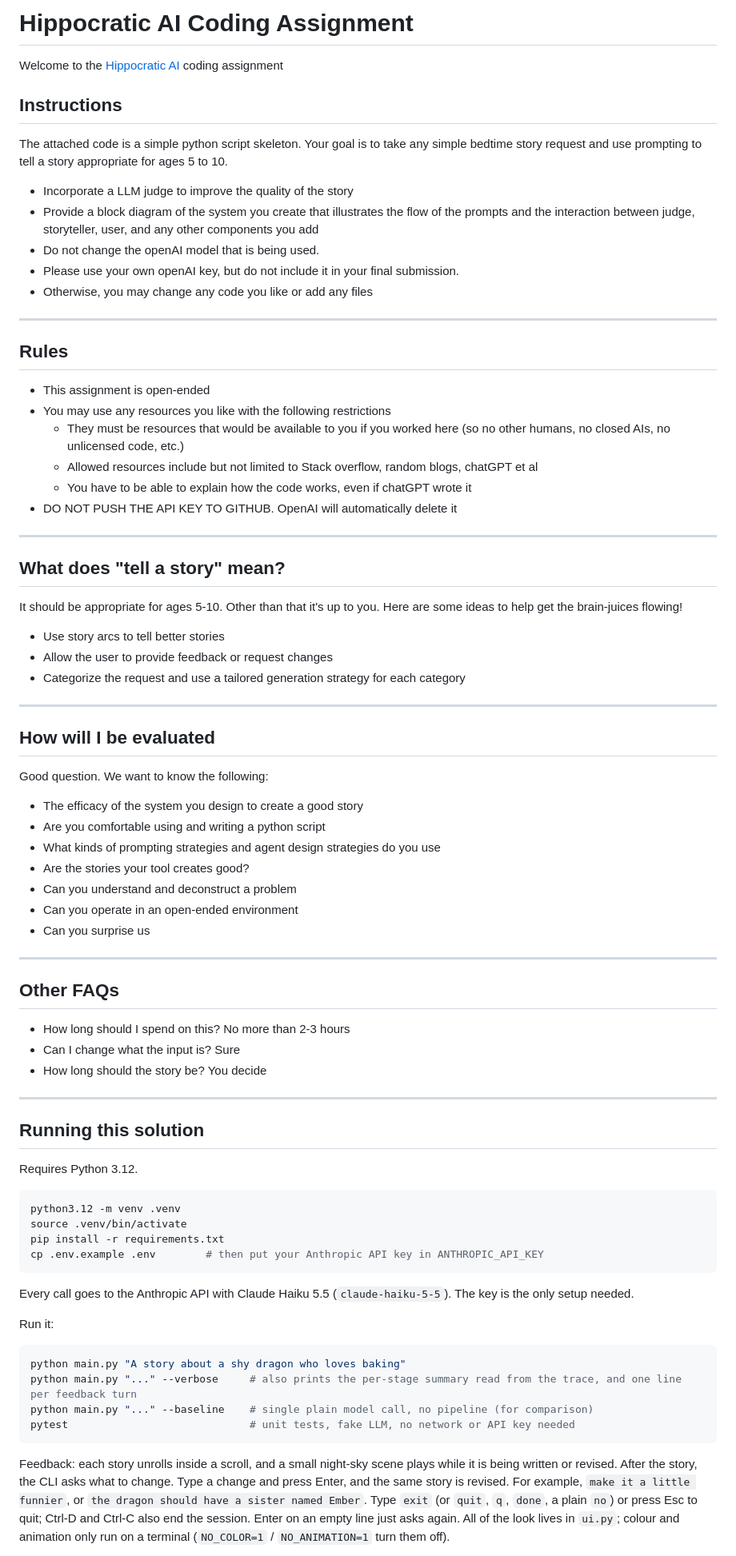
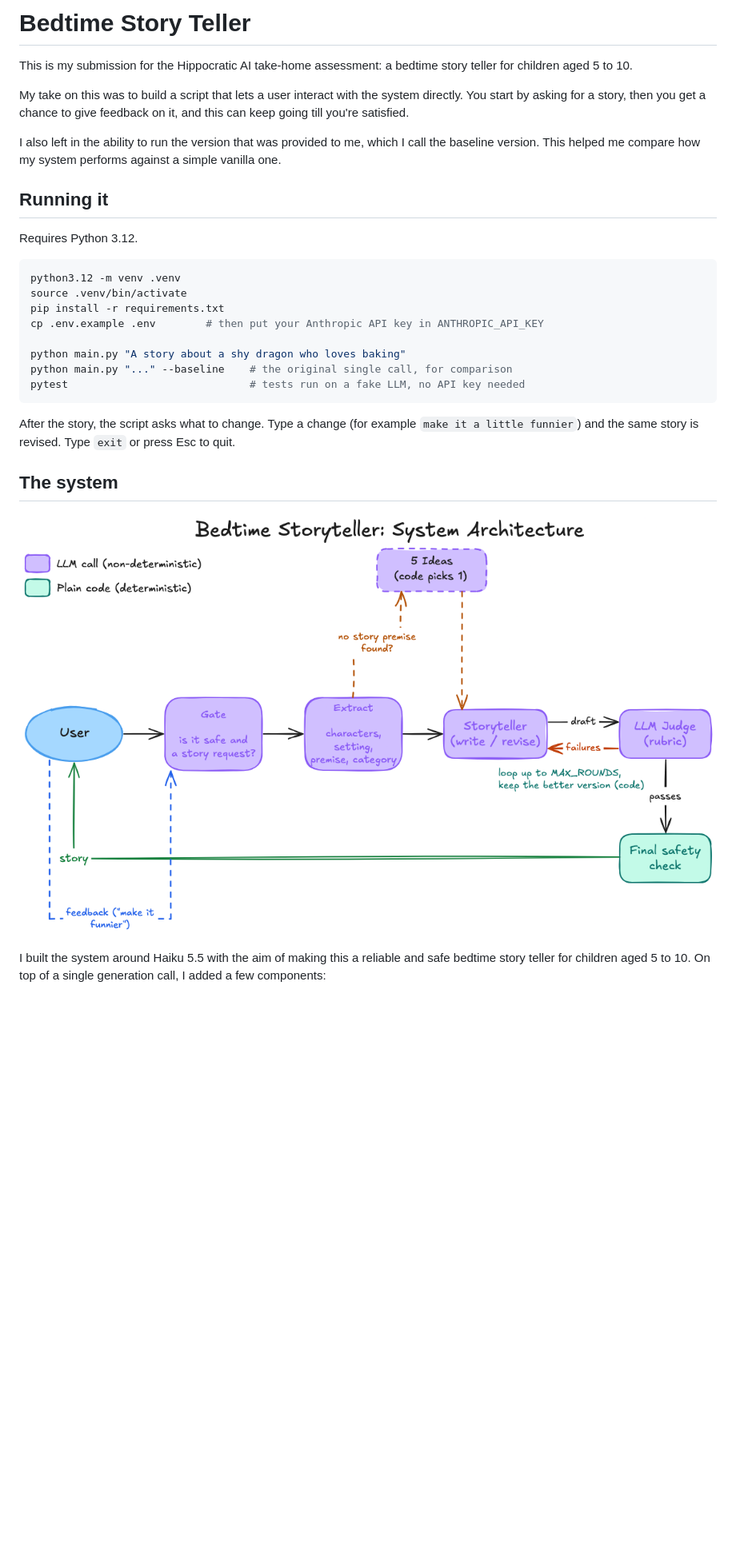
Before and after one commit to Sumo-99/hippocratic_ai_assessment, a Markdown page: README.md, the part around one of its changes. Shown at 80% size. Rendered like a GitHub page; pictures changed too: docs/diagrams/system-overview.png (added); blank space fills up the shorter version.

Commit message:
docs(readme): submission README with system and judge-loop diagrams
Rewrites the README for the submission: how to run it, the five parts of
the system, handling vague requests and the baseline comparison. Adds the
two diagrams under docs/diagrams/, which .gitignore now tracks while the
rest of docs/ stays local on this branch.

Co-Authored-By: Claude Opus 5.5 <noreply@anthropic.com>

````diff
--- a/README.md
+++ b/README.md
@@ -1,56 +1,12 @@
-# Hippocratic AI Coding Assignment
-Welcome to the [Hippocratic AI](https://www.hippocraticai.com) coding assignment
+# Bedtime Story Teller
 
-## Instructions
-The attached code is a simple python script skeleton. Your goal is to take any simple bedtime story request and use prompting to tell a story appropriate for ages 5 to 10.
-- Incorporate a LLM judge to improve the quality of the story
-- Provide a block diagram of the system you create that illustrates the flow of the prompts and the interaction between judge, storyteller, user, and any other components you add
-- Do not change the openAI model that is being used.
-- Please use your own openAI key, but do not include it in your final submission.
-- Otherwise, you may change any code you like or add any files
+This is my submission for the Hippocratic AI take-home assessment: a bedtime story teller for children aged 5 to 10.
 
----
+My take on this was to build a script that lets a user interact with the system directly. You start by asking for a story, then you get a chance to give feedback on it, and this can keep going till you're satisfied.
 
-## Rules
-- This assignment is open-ended
-- You may use any resources you like with the following restrictions
-   - They must be resources that would be available to you if you worked here (so no other humans, no closed AIs, no unlicensed code, etc.)
-   - Allowed resources include but not limited to Stack overflow, random blogs, chatGPT et al
-   - You have to be able to explain how the code works, even if chatGPT wrote it
-- DO NOT PUSH THE API KEY TO GITHUB. OpenAI will automatically delete it
+I also left in the ability to run the version that was provided to me, which I call the baseline version. This helped me compare how my system performs against a simple vanilla one.
 
----
-
-## What does "tell a story" mean?
-It should be appropriate for ages 5-10. Other than that it's up to you. Here are some ideas to help get the brain-juices flowing!
-- Use story arcs to tell better stories
-- Allow the user to provide feedback or request changes
-- Categorize the request and use a tailored generation strategy for each category
-
----
-
-## How will I be evaluated
-Good question. We want to know the following:
-- The efficacy of the system you design to create a good story
-- Are you comfortable using and writing a python script
-- What kinds of prompting strategies and agent design strategies do you use
-- Are the stories your tool creates good?
-- Can you understand and deconstruct a problem
-- Can you operate in an open-ended environment
-- Can you surprise us
-
----
-
-## Other FAQs
-- How long should I spend on this?
-No more than 2-3 hours
-- Can I change what the input is?
-Sure
-- How long should the story be?
-You decide
----
-
-## Running this solution
+## Running it
 
 Requires Python 3.12.
 
@@ -59,18 +15,17 @@ python3.12 -m venv .venv
 source .venv/bin/activate
 pip install -r requirements.txt
 cp .env.example .env        # then put your Anthropic API key in ANTHROPIC_API_KEY
+
+python main.py "A story about a shy dragon who loves baking"
+python main.py "..." --baseline    # the original single call, for comparison
+pytest                             # tests run on a fake LLM, no API key needed
 ```
 
-Every call goes to the Anthropic API with Claude Haiku 5.5 (`claude-haiku-5-5`). The key is the only setup needed.
+After the story, the script asks what to change. Type a change (for example `make it a little funnier`) and the same story is revised. Type `exit` or press Esc to quit.
 
-Run it:
+## The system
 
-```bash
-python main.py "A story about a shy dragon who loves baking"
-python main.py "..." --verbose     # also prints the per-stage summary read from the trace, and one line per feedback turn
-python main.py "..." --baseline    # single plain model call, no pipeline (for comparison)
-pytest                             # unit tests, fake LLM, no network or API key needed
-```
+![Bedtime Storyteller: System Architecture](docs/diagrams/system-overview.png)
 
-Feedback: each story unrolls inside a scroll, and a small night-sky scene plays while it is being written or revised. After the story, the CLI asks what to change. Type a change and press Enter, and the same story is revised. For example, `make it a little funnier`, or `the dragon should have a sister named Ember`. Type `exit` (or `quit`, `q`, `done`, a plain `no`) or press Esc to quit; Ctrl-D and Ctrl-C also end the session. Enter on an empty line just asks again. All of the look lives in `ui.py`; colour and animation only run on a terminal (`NO_COLOR=1` / `NO_ANIMATION=1` turn them off).
+I built the system around Haiku 5.5 with the aim of making this a reliable and safe bedtime story teller for children aged 5 to 10. On top of a single generation call, I added a few components:
 
````
Also changed, not shown: other parts of README.md (+52 -2 lines), docs/diagrams/judge-loop.png (added), 1 other file.
